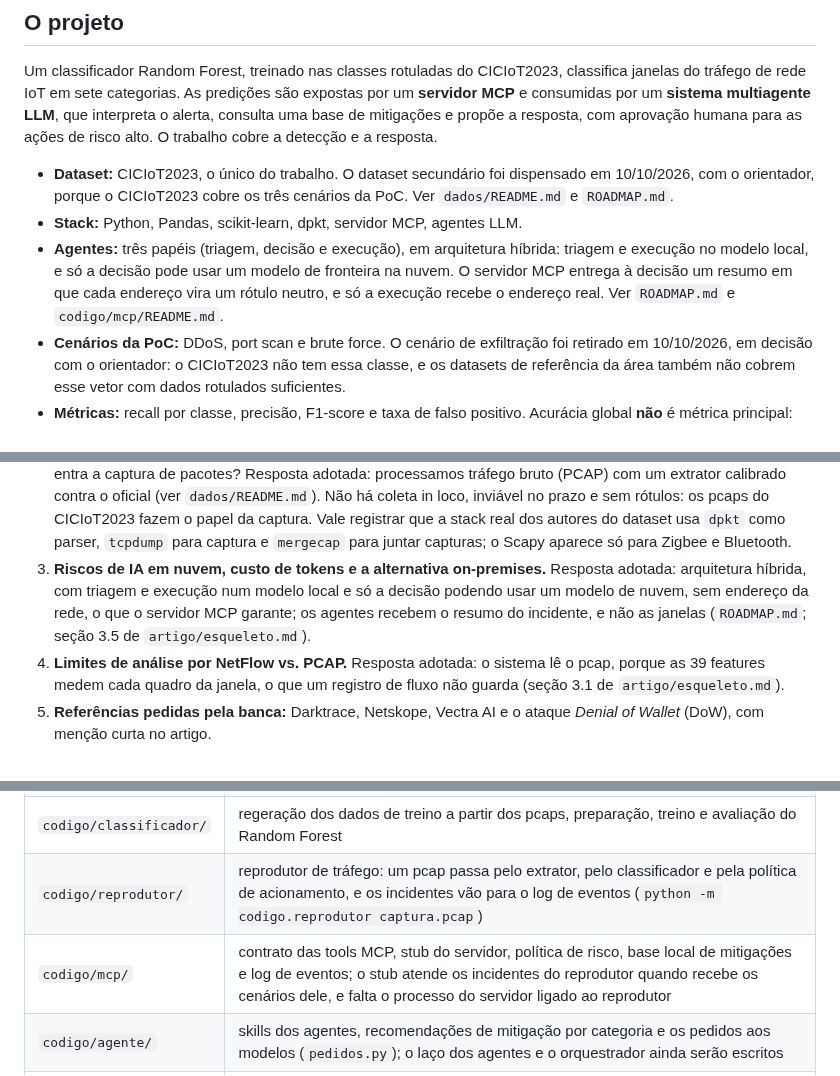
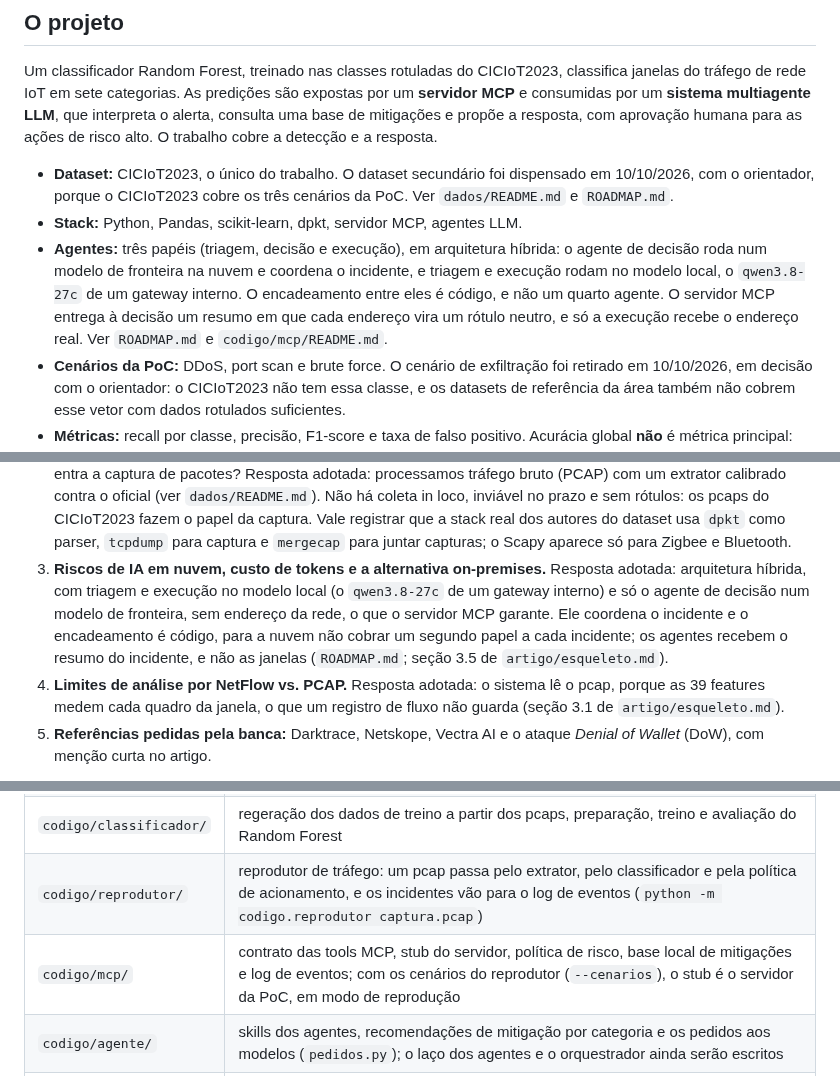
Before and after one commit to stermiix/SentryIoT, a Markdown page: README.md, 3 parts joined by grey strips. Drawn GitHub-style.

Commit message:
README: agente de decisão na fronteira coordena o incidente, e o servidor da PoC

```diff
--- a/README.md
+++ b/README.md
@@ -25,10 +25,11 @@ cobre a detecção e a resposta.
   10/10/2026, com o orientador, porque o CICIoT2023 cobre os três cenários da PoC. Ver
   `dados/README.md` e `ROADMAP.md`.
 - **Stack:** Python, Pandas, scikit-learn, dpkt, servidor MCP, agentes LLM.
-- **Agentes:** três papéis (triagem, decisão e execução), em arquitetura híbrida: triagem e
-  execução no modelo local, e só a decisão pode usar um modelo de fronteira na nuvem. O servidor
-  MCP entrega à decisão um resumo em que cada endereço vira um rótulo neutro, e só a execução
-  recebe o endereço real. Ver `ROADMAP.md` e `codigo/mcp/README.md`.
+- **Agentes:** três papéis (triagem, decisão e execução), em arquitetura híbrida: o agente de
+  decisão roda num modelo de fronteira na nuvem e coordena o incidente, e triagem e execução rodam
+  no modelo local, o `qwen3.8-27c` de um gateway interno. O encadeamento entre eles é código, e não
+  um quarto agente. O servidor MCP entrega à decisão um resumo em que cada endereço vira um rótulo
+  neutro, e só a execução recebe o endereço real. Ver `ROADMAP.md` e `codigo/mcp/README.md`.
 - **Cenários da PoC:** DDoS, port scan e brute force. O cenário de exfiltração foi retirado em
   10/10/2026, em decisão com o orientador: o CICIoT2023 não tem essa classe, e os datasets de
   referência da área também não cobrem esse vetor com dados rotulados suficientes.
@@ -51,9 +52,11 @@ mudaram o escopo do trabalho:
    registrar que a stack real dos autores do dataset usa `dpkt` como parser, `tcpdump` para
    captura e `mergecap` para juntar capturas; o Scapy aparece só para Zigbee e Bluetooth.
 3. **Riscos de IA em nuvem, custo de tokens e a alternativa on-premises.** Resposta adotada:
-   arquitetura híbrida, com triagem e execução num modelo local e só a decisão podendo usar um
-   modelo de nuvem, sem endereço da rede, o que o servidor MCP garante; os agentes recebem o
-   resumo do incidente, e não as janelas (`ROADMAP.md`; seção 3.5 de `artigo/esqueleto.md`).
+   arquitetura híbrida, com triagem e execução no modelo local (o `qwen3.8-27c` de um gateway
+   interno) e só o agente de decisão num modelo de fronteira, sem endereço da rede, o que o
+   servidor MCP garante. Ele coordena o incidente e o encadeamento é código, para a nuvem não
+   cobrar um segundo papel a cada incidente; os agentes recebem o resumo do incidente, e não as
+   janelas (`ROADMAP.md`; seção 3.5 de `artigo/esqueleto.md`).
 4. **Limites de análise por NetFlow vs. PCAP.** Resposta adotada: o sistema lê o pcap, porque as
    39 features medem cada quadro da janela, o que um registro de fluxo não guarda (seção 3.1 de
    `artigo/esqueleto.md`).
@@ -114,7 +117,7 @@ agrupa as tarefas concluídas por semana e por responsável.
 | `codigo/captura/` | extrator de features: pacotes → 39 números |
 | `codigo/classificador/` | regeração dos dados de treino a partir dos pcaps, preparação, treino e avaliação do Random Forest |
 | `codigo/reprodutor/` | reprodutor de tráfego: um pcap passa pelo extrator, pelo classificador e pela política de acionamento, e os incidentes vão para o log de eventos (`python -m codigo.reprodutor captura.pcap`) |
-| `codigo/mcp/` | contrato das tools MCP, stub do servidor, política de risco, base local de mitigações e log de eventos; o stub atende os incidentes do reprodutor quando recebe os cenários dele, e falta o processo do servidor ligado ao reprodutor |
+| `codigo/mcp/` | contrato das tools MCP, stub do servidor, política de risco, base local de mitigações e log de eventos; com os cenários do reprodutor (`--cenarios`), o stub é o servidor da PoC, em modo de reprodução |
 | `codigo/agente/` | skills dos agentes, recomendações de mitigação por categoria e os pedidos aos modelos (`pedidos.py`); o laço dos agentes e o orquestrador ainda serão escritos |
 | `codigo/api/` | backend fino da interface: chat com o modelo e simulação com um pcap (`python -m codigo.api`) |
 | `frontend/` | interface web do sistema, no design system SentryIoT (`frontend/src/design-system/`): replay do log, detalhe do incidente, telas do artigo, relatório e chat com o modelo (ver `frontend/README.md`) |
```
